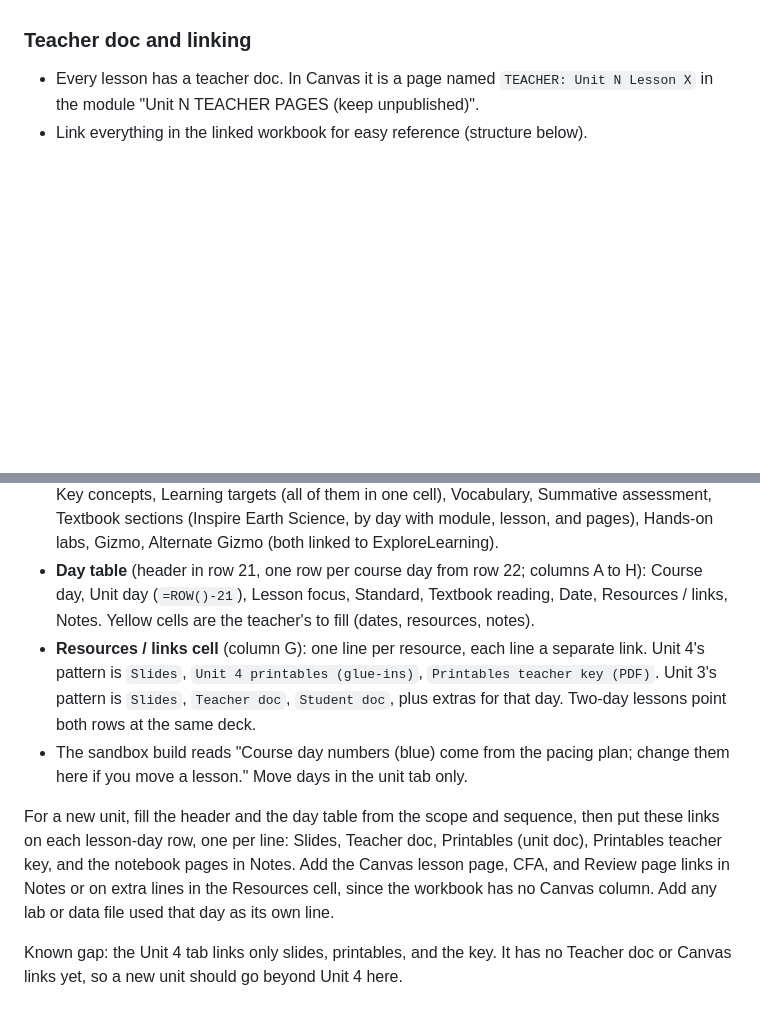
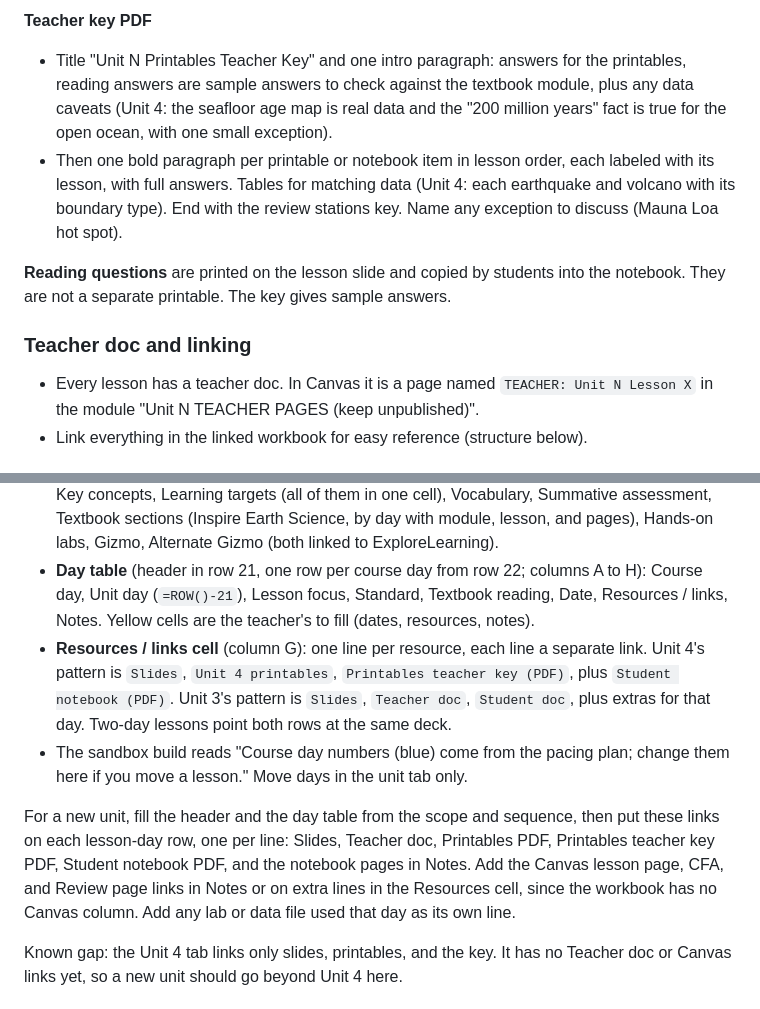
Before and after one commit to ellenrenick/Earth-Science, a Markdown page: CLAUDE.md, 2 parts joined by grey strips. GitHub-like rendering; blank space fills up the shorter version.

```diff
--- a/CLAUDE.md
+++ b/CLAUDE.md
@@ -92,3 +104,8 @@ Standard set from the approved Unit 4 materials (Unit 4 printables doc, Unit 4 s
+**Teacher key PDF**
+- Title "Unit N Printables Teacher Key" and one intro paragraph: answers for the printables, reading answers are sample answers to check against the textbook module, plus any data caveats (Unit 4: the seafloor age map is real data and the "200 million years" fact is true for the open ocean, with one small exception).
+- Then one bold paragraph per printable or notebook item in lesson order, each labeled with its lesson, with full answers. Tables for matching data (Unit 4: each earthquake and volcano with its boundary type). End with the review stations key. Name any exception to discuss (Mauna Loa hot spot).
+
+**Reading questions** are printed on the lesson slide and copied by students into the notebook. They are not a separate printable. The key gives sample answers.
 
 ### Teacher doc and linking
 
@@ -102,10 +119,10 @@ Workbook: "Earth_Science_11_Linked_Workbook" (https://docs.google.com/spreadshee
 - **Master**: pacing summary with one row per unit and an "Open U# ..." link to that unit's tab. Unit tabs link back with "< Back to Master" in A2. Start day, end day, and day count come from the unit tab, so never type them on Master.
 - **Unit tab header** (rows 1-20, label in column A, value in column C): Semester, Weeks, Course days, Number of days (these four are formulas off the day table), Priority standard (linked to the NGSS page), Supporting standard(s), SEP / CCC, Anchoring phenomenon, Driving question, Key concepts, Learning targets (all of them in one cell), Vocabulary, Summative assessment, Textbook sections (Inspire Earth Science, by day with module, lesson, and pages), Hands-on labs, Gizmo, Alternate Gizmo (both linked to ExploreLearning).
 - **Day table** (header in row 21, one row per course day from row 22; columns A to H): Course day, Unit day (`=ROW()-21`), Lesson focus, Standard, Textbook reading, Date, Resources / links, Notes. Yellow cells are the teacher's to fill (dates, resources, notes).
-- **Resources / links cell** (column G): one line per resource, each line a separate link. Unit 4's pattern is `Slides`, `Unit 4 printables (glue-ins)`, `Printables teacher key (PDF)`. Unit 3's pattern is `Slides`, `Teacher doc`, `Student doc`, plus extras for that day. Two-day lessons point both rows at the same deck.
+- **Resources / links cell** (column G): one line per resource, each line a separate link. Unit 4's pattern is `Slides`, `Unit 4 printables`, `Printables teacher key (PDF)`, plus `Student notebook (PDF)`. Unit 3's pattern is `Slides`, `Teacher doc`, `Student doc`, plus extras for that day. Two-day lessons point both rows at the same deck.
 - The sandbox build reads "Course day numbers (blue) come from the pacing plan; change them here if you move a lesson." Move days in the unit tab only.
 
-For a new unit, fill the header and the day table from the scope and sequence, then put these links on each lesson-day row, one per line: Slides, Teacher doc, Printables (unit doc), Printables teacher key, and the notebook pages in Notes. Add the Canvas lesson page, CFA, and Review page links in Notes or on extra lines in the Resources cell, since the workbook has no Canvas column. Add any lab or data file used that day as its own line.
+For a new unit, fill the header and the day table from the scope and sequence, then put these links on each lesson-day row, one per line: Slides, Teacher doc, Printables PDF, Printables teacher key PDF, Student notebook PDF, and the notebook pages in Notes. Add the Canvas lesson page, CFA, and Review page links in Notes or on extra lines in the Resources cell, since the workbook has no Canvas column. Add any lab or data file used that day as its own line.
 
 Known gap: the Unit 4 tab links only slides, printables, and the key. It has no Teacher doc or Canvas links yet, so a new unit should go beyond Unit 4 here.
 
```
Also changed, not shown: other parts of CLAUDE.md (+21 -9 lines).
